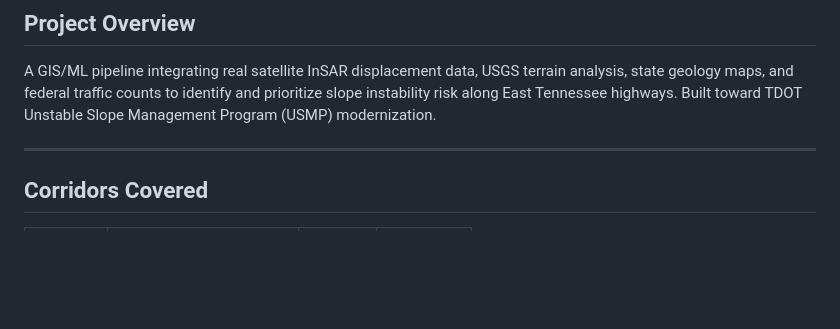
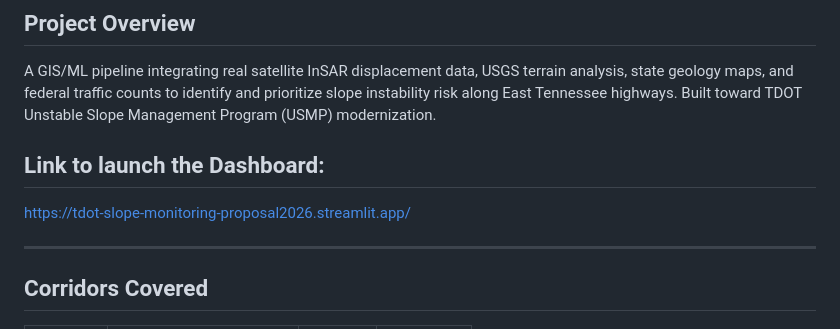
Before and after one commit to MominaLAli/tdot-slope-monitoring, a Markdown page: README.md, the part around the change. GitHub-like rendering; blank space fills up the shorter version.

Commit message:
Add link to Dashboard in README
Added link to launch the Dashboard for the project.

```diff
--- a/README.md
+++ b/README.md
@@ -8,6 +8,9 @@
 ## Project Overview
 
 A GIS/ML pipeline integrating real satellite InSAR displacement data, USGS terrain analysis, state geology maps, and federal traffic counts to identify and prioritize slope instability risk along East Tennessee highways. Built toward TDOT Unstable Slope Management Program (USMP) modernization.
+
+## Link to launch the Dashboard:
+https://tdot-slope-monitoring-proposal2026.streamlit.app/
 
 ---
 
```
